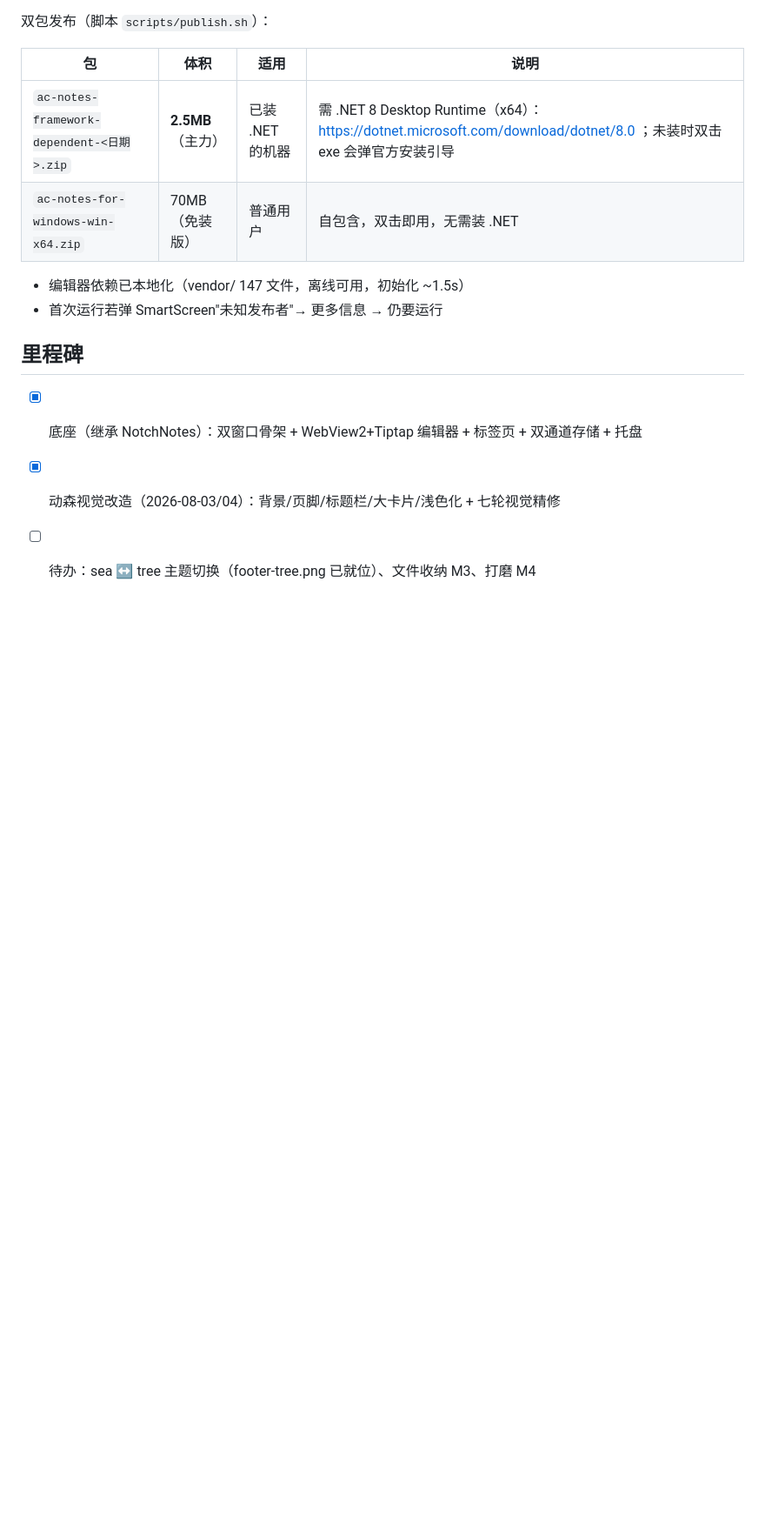
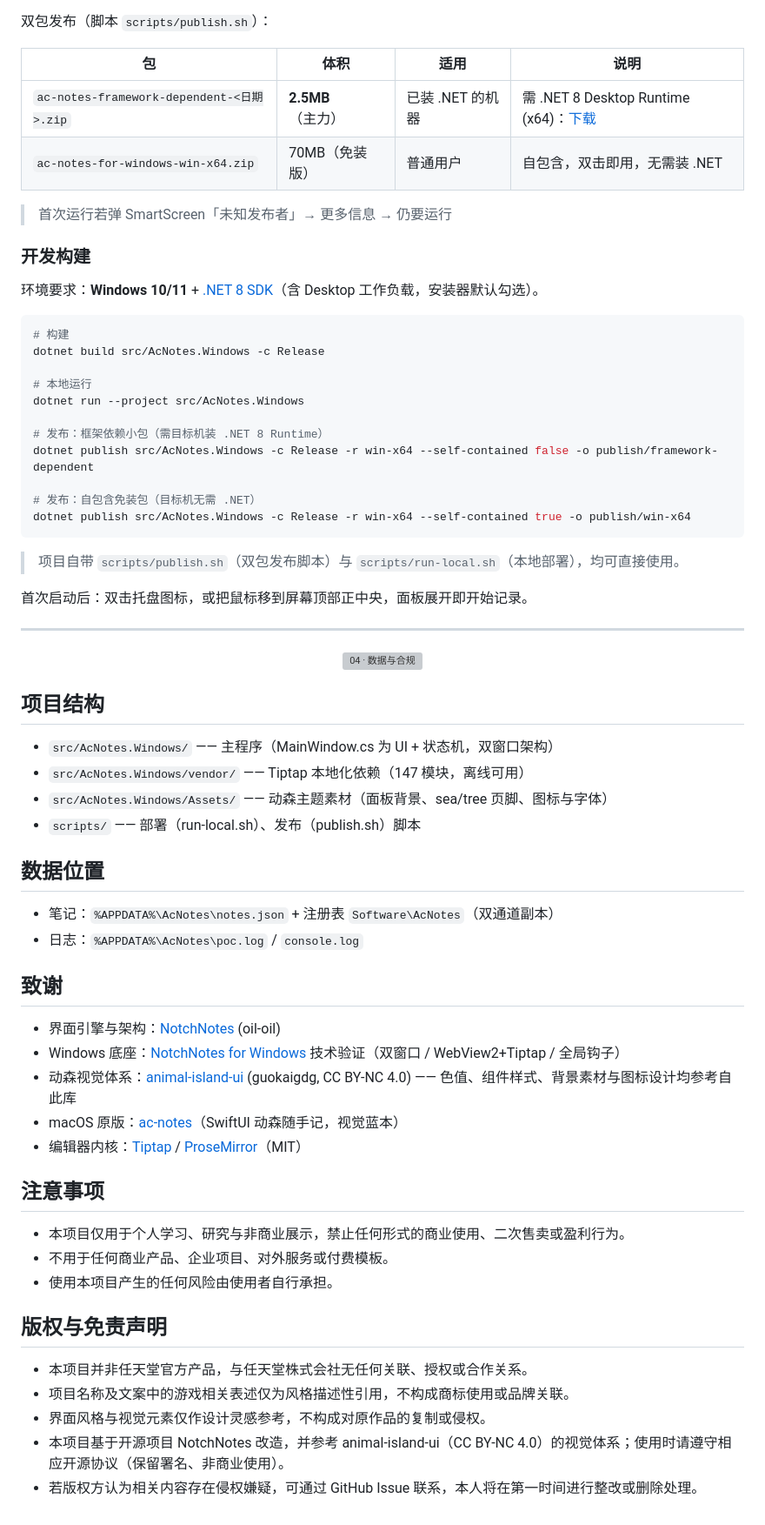
Before and after one commit to wswuyuwen/ac-notes-win, a Markdown page: README.md, the part around the change printed below. Shown: that part at 87% size. Drawn GitHub-style; blank space fills up the shorter version; grey boxes are pictures that could not be loaded.

````diff
--- a/README.md
+++ b/README.md
@@ -29,16 +54,71 @@ macOS 动森笔记应用 [ac-notes](https://github.com/wswuyuwen) 的 Windows
 
 双包发布（脚本 `scripts/publish.sh`）：
 
-| 包 | 体积 | 适用 | 说明 |
-|----|------|------|------|
-| `ac-notes-framework-dependent-<日期>.zip` | **2.5MB**（主力） | 已装 .NET 的机器 | 需 .NET 8 Desktop Runtime（x64）：https://dotnet.microsoft.com/download/dotnet/8.0 ；未装时双击 exe 会弹官方安装引导 |
-| `ac-notes-for-windows-win-x64.zip` | 70MB（免装版） | 普通用户 | 自包含，双击即用，无需装 .NET |
+| 包                                        | 体积              | 适用             | 说明                                                                                      |
+| ----------------------------------------- | ----------------- | ---------------- | ----------------------------------------------------------------------------------------- |
+| `ac-notes-framework-dependent-<日期>.zip` | **2.5MB**（主力） | 已装 .NET 的机器 | 需 .NET 8 Desktop Runtime (x64)：[下载](https://dotnet.microsoft.com/download/dotnet/8.0) |
+| `ac-notes-for-windows-win-x64.zip`        | 70MB（免装版）    | 普通用户         | 自包含，双击即用，无需装 .NET                                                             |
 
-- 编辑器依赖已本地化（vendor/ 147 文件，离线可用，初始化 ~1.5s）
-- 首次运行若弹 SmartScreen"未知发布者"→ 更多信息 → 仍要运行
+> 首次运行若弹 SmartScreen「未知发布者」→ 更多信息 → 仍要运行
 
-## 里程碑
+### 开发构建
 
-- [x] 底座（继承 NotchNotes）：双窗口骨架 + WebView2+Tiptap 编辑器 + 标签页 + 双通道存储 + 托盘
-- [x] 动森视觉改造（2026-08-03/04）：背景/页脚/标题栏/大卡片/浅色化 + 七轮视觉精修
-- [ ] 待办：sea ↔ tree 主题切换（footer-tree.png 已就位）、文件收纳 M3、打磨 M4
+环境要求：**Windows 10/11** + [.NET 8 SDK](https://dotnet.microsoft.com/download/dotnet/8.0)（含 Desktop 工作负载，安装器默认勾选）。
+
+```bash
+# 构建
+dotnet build src/AcNotes.Windows -c Release
+
+# 本地运行
+dotnet run --project src/AcNotes.Windows
+
+# 发布：框架依赖小包（需目标机装 .NET 8 Runtime）
+dotnet publish src/AcNotes.Windows -c Release -r win-x64 --self-contained false -o publish/framework-dependent
+
+# 发布：自包含免装包（目标机无需 .NET）
+dotnet publish src/AcNotes.Windows -c Release -r win-x64 --self-contained true -o publish/win-x64
+```
+
+> 项目自带 `scripts/publish.sh`（双包发布脚本）与 `scripts/run-local.sh`（本地部署），均可直接使用。
+
+首次启动后：双击托盘图标，或把鼠标移到屏幕顶部正中央，面板展开即开始记录。
+
+---
+
+<p align="center">
+  <img src="docs/screenshots/section-data.svg" width="100%" alt="04 · 数据与合规">
+</p>
+
+## 项目结构
+
+- `src/AcNotes.Windows/` —— 主程序（MainWindow.cs 为 UI + 状态机，双窗口架构）
+- `src/AcNotes.Windows/vendor/` —— Tiptap 本地化依赖（147 模块，离线可用）
+- `src/AcNotes.Windows/Assets/` —— 动森主题素材（面板背景、sea/tree 页脚、图标与字体）
+- `scripts/` —— 部署（run-local.sh）、发布（publish.sh）脚本
+
+## 数据位置
+
+- 笔记：`%APPDATA%\AcNotes\notes.json` + 注册表 `Software\AcNotes`（双通道副本）
+- 日志：`%APPDATA%\AcNotes\poc.log` / `console.log`
+
+## 致谢
+
+- 界面引擎与架构：[NotchNotes](https://github.com/oil-oil/NotchNotes) (oil-oil)
+- Windows 底座：[NotchNotes for Windows](https://github.com/wswuyuwen) 技术验证（双窗口 / WebView2+Tiptap / 全局钩子）
+- 动森视觉体系：[animal-island-ui](https://github.com/guokaigdg/animal-island-ui) (guokaigdg, CC BY-NC 4.0) —— 色值、组件样式、背景素材与图标设计均参考自此库
+- macOS 原版：[ac-notes](https://github.com/wswuyuwen/ac-notes)（SwiftUI 动森随手记，视觉蓝本）
+- 编辑器内核：[Tiptap](https://tiptap.dev) / [ProseMirror](https://prosemirror.net)（MIT）
+
+## 注意事项
+
+- 本项目仅用于个人学习、研究与非商业展示，禁止任何形式的商业使用、二次售卖或盈利行为。
+- 不用于任何商业产品、企业项目、对外服务或付费模板。
+- 使用本项目产生的任何风险由使用者自行承担。
+
+## 版权与免责声明
+
+- 本项目并非任天堂官方产品，与任天堂株式会社无任何关联、授权或合作关系。
+- 项目名称及文案中的游戏相关表述仅为风格描述性引用，不构成商标使用或品牌关联。
+- 界面风格与视觉元素仅作设计灵感参考，不构成对原作品的复制或侵权。
+- 本项目基于开源项目 NotchNotes 改造，并参考 animal-island-ui（CC BY-NC 4.0）的视觉体系；使用时请遵守相应开源协议（保留署名、非商业使用）。
+- 若版权方认为相关内容存在侵权嫌疑，可通过 GitHub Issue 联系，本人将在第一时间进行整改或删除处理。
````
Also changed, not shown: other parts of README.md (+43 -18 lines), docs/screenshots/expanded.png (added), 5 other files.
